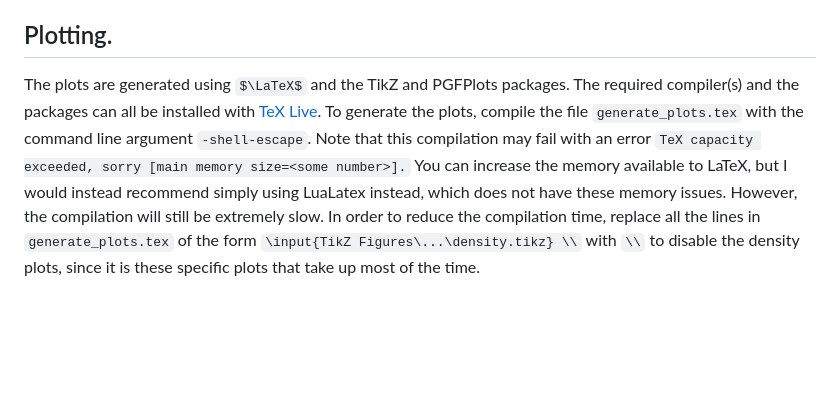
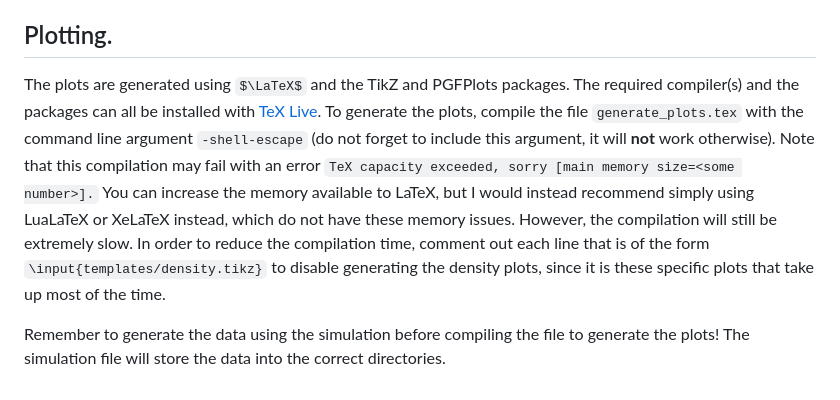
Before and after one commit to pateldhairya0328/Risk-Aware-Mean-Field-Coupled-LQ-Simulations-and-Plots, a Markdown page: README.md, the part around one of its changes. Drawn GitHub-style; some formulas as TeX source; blank space fills up the shorter version.

```diff
--- a/README.md
+++ b/README.md
@@ -43,4 +39,6 @@ If you wish to generate and save different quantities related to the simulation,
 
 ## Plotting.
 
-The plots are generated using $\LaTeX$ and the TikZ and PGFPlots packages. The required compiler(s) and the packages can all be installed with [TeX Live](https://www.tug.org/texlive/). To generate the plots, compile the file `generate_plots.tex` with the command line argument `-shell-escape`. Note that this compilation may fail with an error `TeX capacity exceeded, sorry [main memory size=<some number>].` You can increase the memory available to LaTeX, but I would instead recommend simply using LuaLatex instead, which does not have these memory issues. However, the compilation will still be extremely slow. In order to reduce the compilation time, replace all the lines in `generate_plots.tex` of the form `\input{TikZ Figures\...\density.tikz} \\` with `\\` to disable the density plots, since it is these specific plots that take up most of the time.
+The plots are generated using $\LaTeX$ and the TikZ and PGFPlots packages. The required compiler(s) and the packages can all be installed with [TeX Live](https://www.tug.org/texlive/). To generate the plots, compile the file `generate_plots.tex` with the command line argument `-shell-escape` (do not forget to include this argument, it will **not** work otherwise). Note that this compilation may fail with an error `TeX capacity exceeded, sorry [main memory size=<some number>].` You can increase the memory available to LaTeX, but I would instead recommend simply using LuaLaTeX or XeLaTeX instead, which do not have these memory issues. However, the compilation will still be extremely slow. In order to reduce the compilation time, comment out each line that is of the form `\input{templates/density.tikz}` to disable generating the density plots, since it is these specific plots that take up most of the time.
+
+Remember to generate the data using the simulation before compiling the file to generate the plots! The simulation file will store the data into the correct directories.
```
Also changed, not shown: other parts of README.md (+15 -19 lines).
